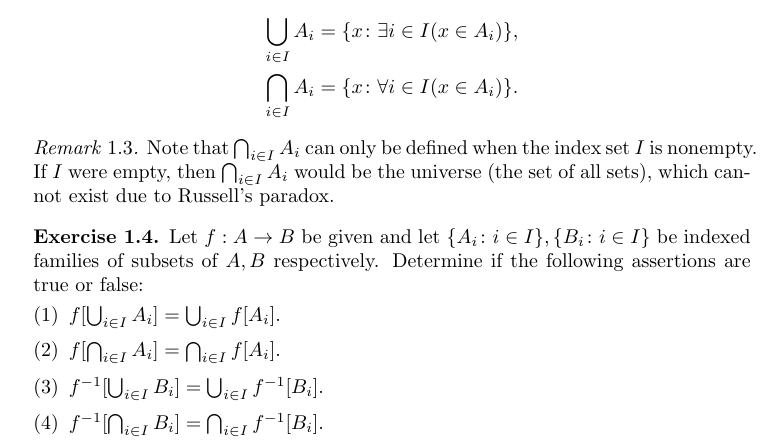
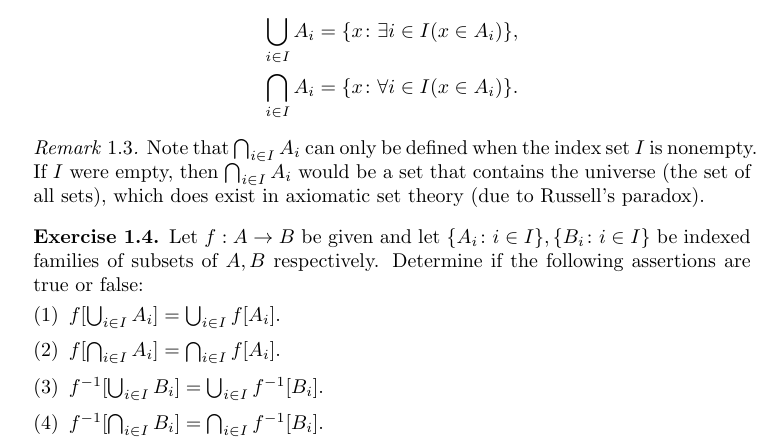
Before and after one commit to j-iovino/DiscreteMathTextbookUTSA, a LaTeX thesis (ContemporaryDiscreteMathematics.tex, which reads Input_B_Mainmatter/Chapter_1/CDM_Chapter_1.tex): part of page 6 of 40, cut so that both start at the same text. Compiled offline with pdfLaTeX; a missing font is replaced by an installed copy or a similar font; a LaTeX package or settings file that is missing is left out.

Commit message:
Preamble

```diff
--- a/Input_B_Mainmatter/Chapter_1/CDM_Chapter_1.tex
+++ b/Input_B_Mainmatter/Chapter_1/CDM_Chapter_1.tex
@@ -111,7 +111,7 @@ Given a  family $\{A_i \colon i\in I\}$ of sets, the \emph{generalized union} $\
 \end{align*}
 
 \begin{remark}
-Note that $\bigcap_{i\in I} A_i $ can only be defined when the index set $I$ is nonempty. If $I$ were empty, then $\bigcap_{i\in I} A_i $ would be the universe (the set of all sets), which cannot exist due to Russell's paradox.
+Note that $\bigcap_{i\in I} A_i $ can only be defined when the index set $I$ is nonempty. If $I$ were empty, then $\bigcap_{i\in I} A_i $ would be a set that contains the universe (the set of all sets), which does exist in axiomatic set theory (due to Russell's paradox).
 \end{remark}
 
 
```
Also changed, not shown: ContemporaryDiscreteMathematics.pdf.
